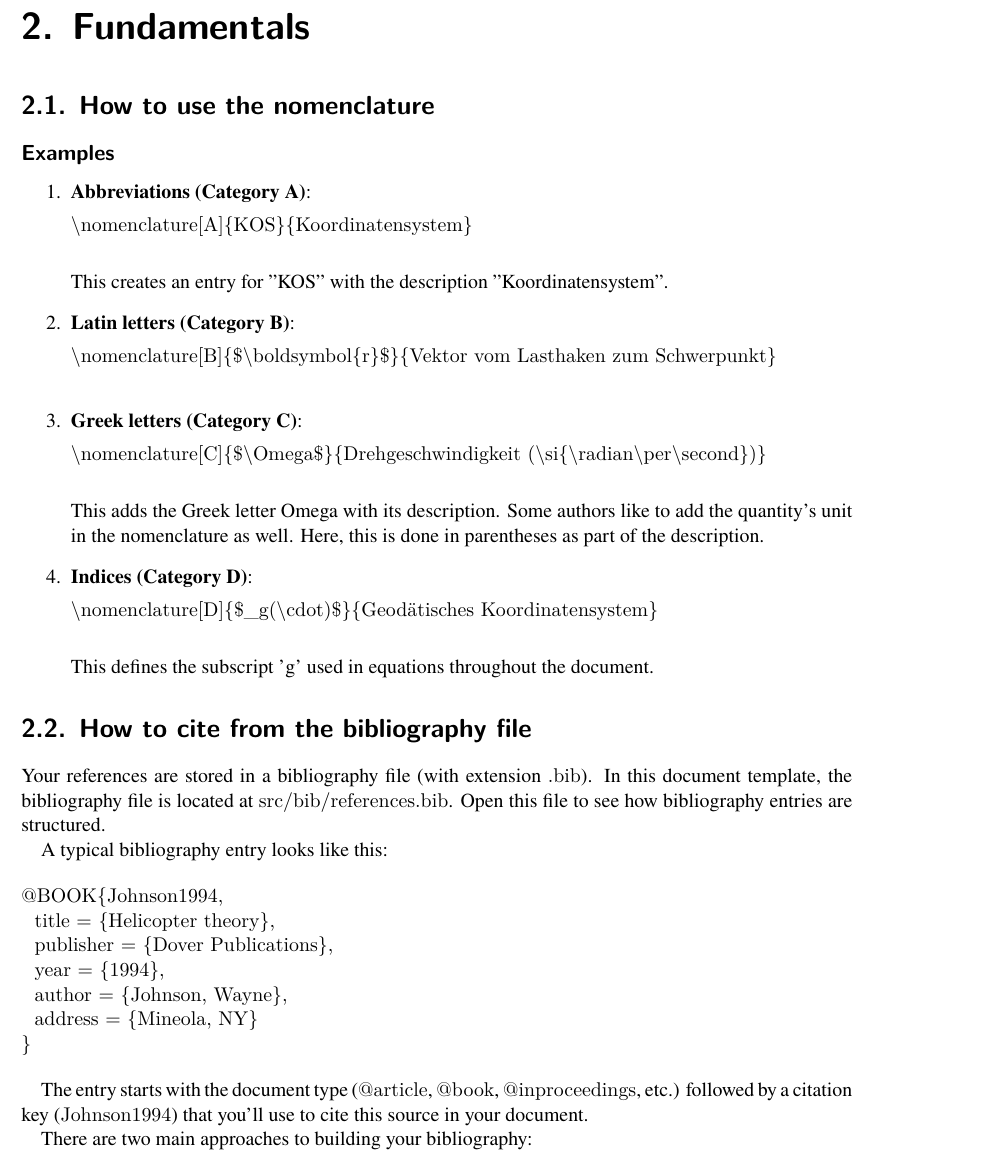
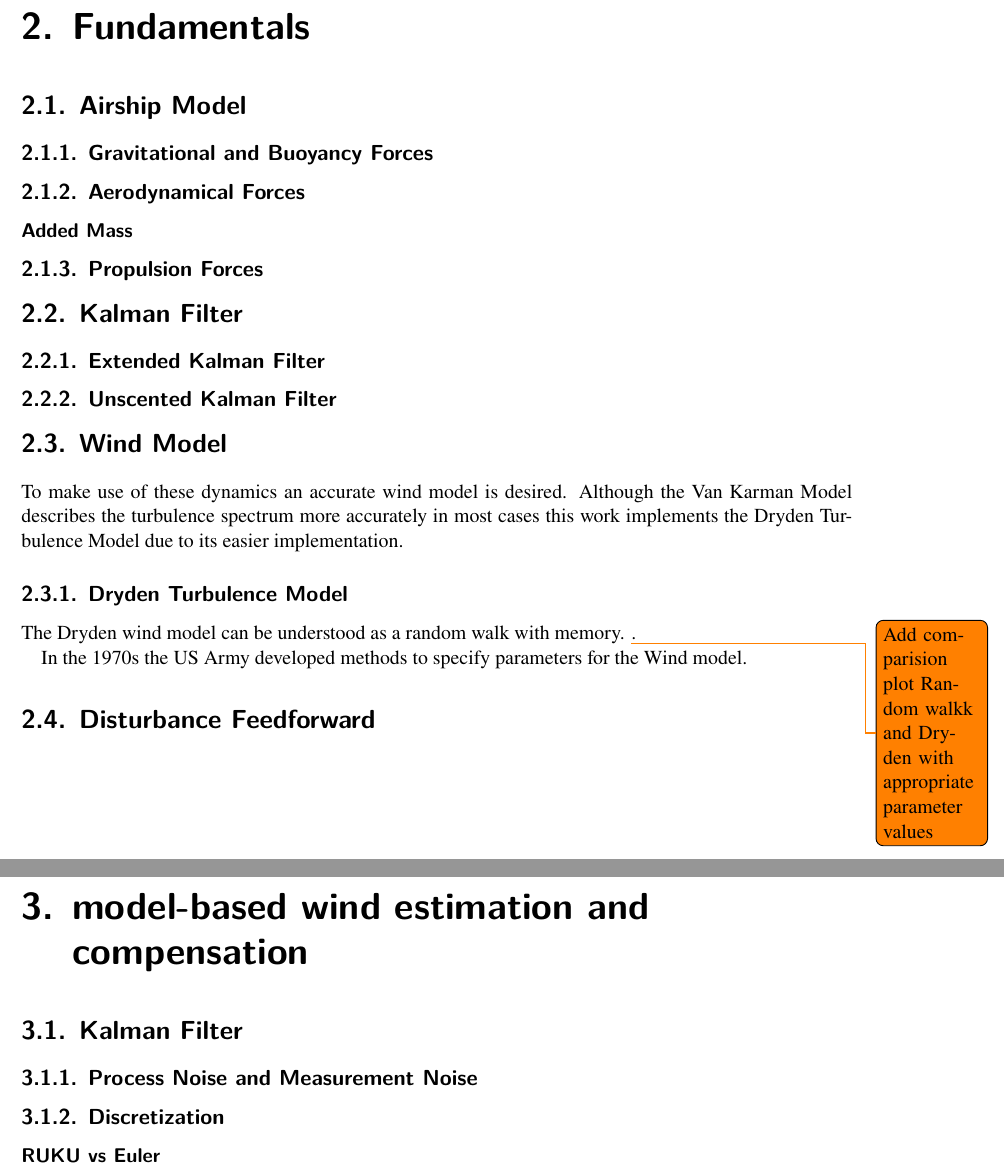
Before and after one commit to asoukup02/MasterThesis, a LaTeX thesis (Thesis/thesis.tex, which reads Thesis/src/parts/mainmatter/02_chapter.tex, Thesis/src/parts/mainmatter/03_chapter.tex): part of page 19 of 31 before the commit and two parts of pages 19 and 21 of 33 after it, the two joined at a grey line, cut so that both start at the same text. Compiled offline with XeLaTeX.

Commit message:
Restructure literature section

```diff
--- a/Thesis/src/parts/mainmatter/02_chapter.tex
+++ b/Thesis/src/parts/mainmatter/02_chapter.tex
@@ -1,65 +1,23 @@
 \chapter{Fundamentals}
+\label{chap:2.Fundamentals}
 
-\section{How to use the nomenclature}
+\section{Airship Model}
+\nomenclature[B]{$\boldsymbol{I}$}{Inertia Matrix with respect to the COG}
+\nomenclature[C]{$\omega$}{Angular velocity (\si{\radian\per\second})}
+\nomenclature[D]{$_B(\cdot)$}{Quantity in body-fixed coordinate system}
 
-\subsection*{Examples}
-
-\begin{enumerate}
-    \item \textbf{Abbreviations (Category A)}:
-    \begin{verbatim}
-\nomenclature[A]{KOS}{Koordinatensystem}
-    \end{verbatim}
-    \nomenclature[A]{KOS}{Koordinatensystem}
-    This creates an entry for "KOS" with the description "Koordinatensystem".
-
-    \item \textbf{Latin letters (Category B)}:
-    \begin{verbatim}
-\nomenclature[B]{$\boldsymbol{r}$}{Vektor vom Lasthaken zum Schwerpunkt}
-    \end{verbatim}
-    \nomenclature[B]{$\boldsymbol{r}$}{Vektor vom Lasthaken zum Schwerpunkt}
-
-    \item \textbf{Greek letters (Category C)}:
-    \begin{verbatim}
-\nomenclature[C]{$\Omega$}{Drehgeschwindigkeit (\si{\radian\per\second})}
-    \end{verbatim}
-    \nomenclature[C]{$\Omega$}{Drehgeschwindigkeit (\si{\radian\per\second})}
-    This adds the Greek letter Omega with its description.
-    Some authors like to add the quantity's unit in the nomenclature as well.
-    Here, this is done in parentheses as part of the description.
-
-    \item \textbf{Indices (Category D)}:
-    \begin{verbatim}
-\nomenclature[D]{$_g(\cdot)$}{Geodätisches Koordinatensystem}
-    \end{verbatim}
-    \nomenclature[D]{$_g(\cdot)$}{Geodätisches Koordinatensystem}
-    This defines the subscript 'g' used in equations throughout the document.
-\end{enumerate}
-
-% ----------------------------------------------------------------------------------------------
-\section{How to cite from the bibliography file}
-
-Your references are stored in a bibliography file (with extension \texttt{.bib}). In this document template, the bibliography file is located at \texttt{src/bib/references.bib}. Open this file to see how bibliography entries are structured.
-
-A typical bibliography entry looks like this:
-
-\begin{verbatim}
-@BOOK{Johnson1994,
-  title = {Helicopter theory},
-  publisher = {Dover Publications},
-  year = {1994},
-  author = {Johnson, Wayne},
-  address = {Mineola, NY}
-}
-\end{verbatim}
-
-The entry starts with the document type (\texttt{@article}, \texttt{@book}, \texttt{@inproceedings}, etc.) followed by a citation key (\texttt{Johnson1994}) that you'll use to cite this source in your document.
+\subsection{Gravitational and Buoyancy Forces}
+\subsection{Aerodynamical Forces}
+\subsubsection{Added Mass}
+\subsection{Propulsion Forces}
 
 
-There are two main approaches to building your bibliography:
 
-\subsubsection*{Manual Entry}
-For small bibliographies, you can create entries by hand. This gives you complete control but requires attention to detail. Follow the formats shown in your \texttt{references.bib} file.
+\section{Kalman Filter}
+\nomenclature[A]{KF}{Kalman Filter}
 
-\subsubsection*{Automatic Entry (Recommended)}
-For larger bibliographies, use reference management tools to automatically add entries:
+\subsection{Extended Kalman Filter}
+\nomenclature[A]{EKF}{Extended Kalman Filter}
 
+\subsection{Unscented Kalman Filter}
+\nomenclature[A]{UKF}{Unscented Kalman Filter}
@@ -71,2 +24,16 @@ For larger bibliographies, use reference management tools to automatically add e
 
 
+\section{Wind Model}
+
+
+To make use of these dynamics an accurate wind model is desired.
+Although the Van Karman Model describes the turbulence spectrum more accurately in most cases this work implements the Dryden Turbulence Model due to its easier implementation.
+
+
+\subsection{Dryden Turbulence Model}
+The Dryden wind model can be understood as a random walk with memory.
+\todo{Add comparision plot Random walkk and Dryden with appropriate parameter values}.
+
+In the 1970s the US Army developed methods to specify parameters for the Wind model.
+
+\section{Disturbance Feedforward}
--- a/Thesis/src/parts/mainmatter/03_chapter.tex
+++ b/Thesis/src/parts/mainmatter/03_chapter.tex
@@ -1,2 +1,8 @@
-\chapter{Developed work}%
+\chapter{model-based wind estimation and compensation}%
 \label{chap:developed-work}
+
+
+\section{Kalman Filter}
+\subsection{Process Noise and Measurement Noise}
+\subsection{Discretization}
+\subsubsection{RUKU vs Euler}
```
Also changed, not shown: Thesis/src/bib/references.bib (+19 -1 lines), Thesis/src/parts/appendix/appendix.tex (+33 -3 lines), Thesis/src/parts/mainmatter/01_chapter.tex (+10 -0 lines), Thesis/src/parts/mainmatter/04_chapter.tex (+1 -1 lines), Thesis/src/parts/mainmatter/05_chapter.tex (+1 -2 lines), Thesis/src/parts/mainmatter/06_chapter.tex (added, +10 -0 lines), Thesis/thesis.tex (+1 -0 lines), Literatur/Model based/Discretization/Discretization_Covariance.pdf (renamed from Literatur/Model based/Discretization_Covariance.pdf), Literatur/Model based/Discretization/lecture_valencia_van_loan.pdf (added), Literatur/Model based/Discretization/van_loan_paper.pdf (added), Literatur/Model based/Kalman Filter/A_Systematization_of_the_Unscented_Kalman_Filter_Theory.pdf (added), Literatur/Model based/Kalman Filter/The_square-root_unscented_Kalman_filter_for_state_and_parameter-estimation.pdf (added), Literatur/Model based/Kalman Filter/Unscented Kalman filter for airship model uncertainties and wind disturbance estimation.pdf (added), Thesis/src/parts/mainmatter/02_chapter.tex (23 more changed lines), 14 other files.
